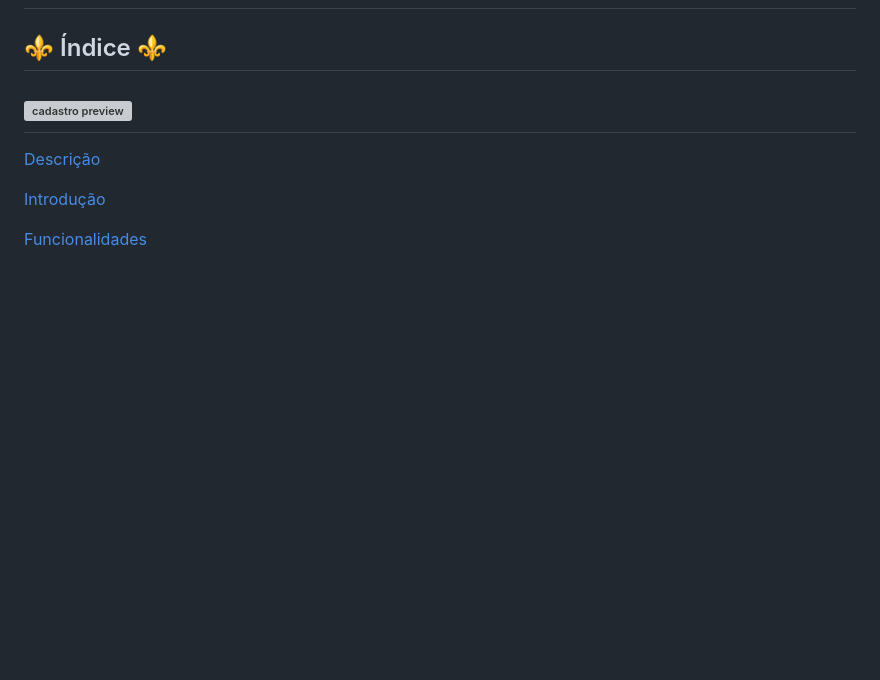
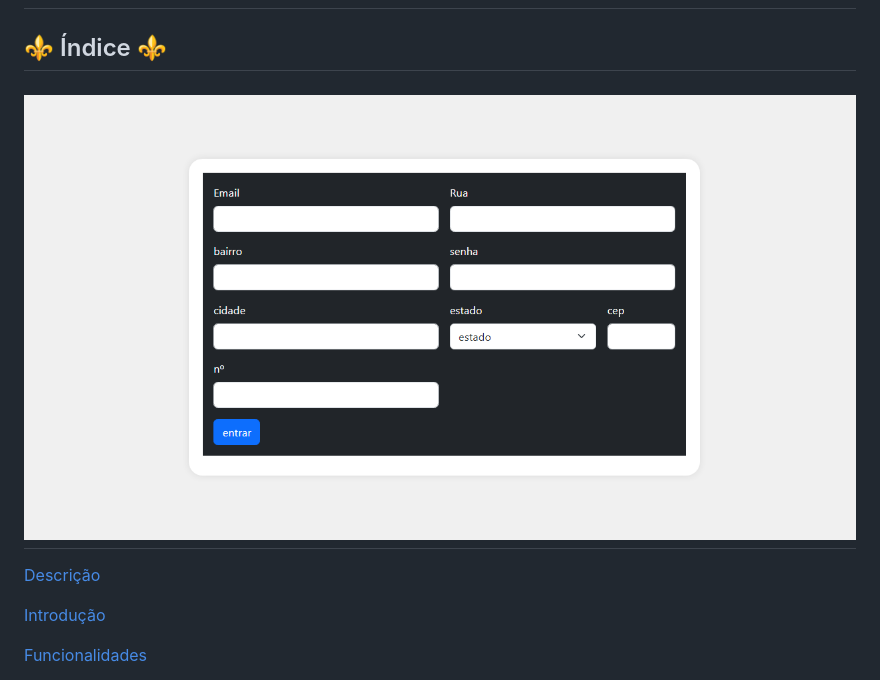
Before and after one commit to felipesg123/form-cadEndereco, a Markdown page: README.md, the part around the change. GitHub-like rendering; blank space fills up the shorter version; grey boxes are pictures that could not be loaded.

Commit message:
add correção na da imagem do readm

```diff
--- a/README.md
+++ b/README.md
@@ -2,7 +2,7 @@
 
 ## ⚜️ Índice ⚜️
 
-![cadastro preview ](cadastro.PNG.png)
+![cadastro preview ](cadastro.PNG)
 ---
 
 [Descrição](#descri%C3%A7%C3%A3o)
```
